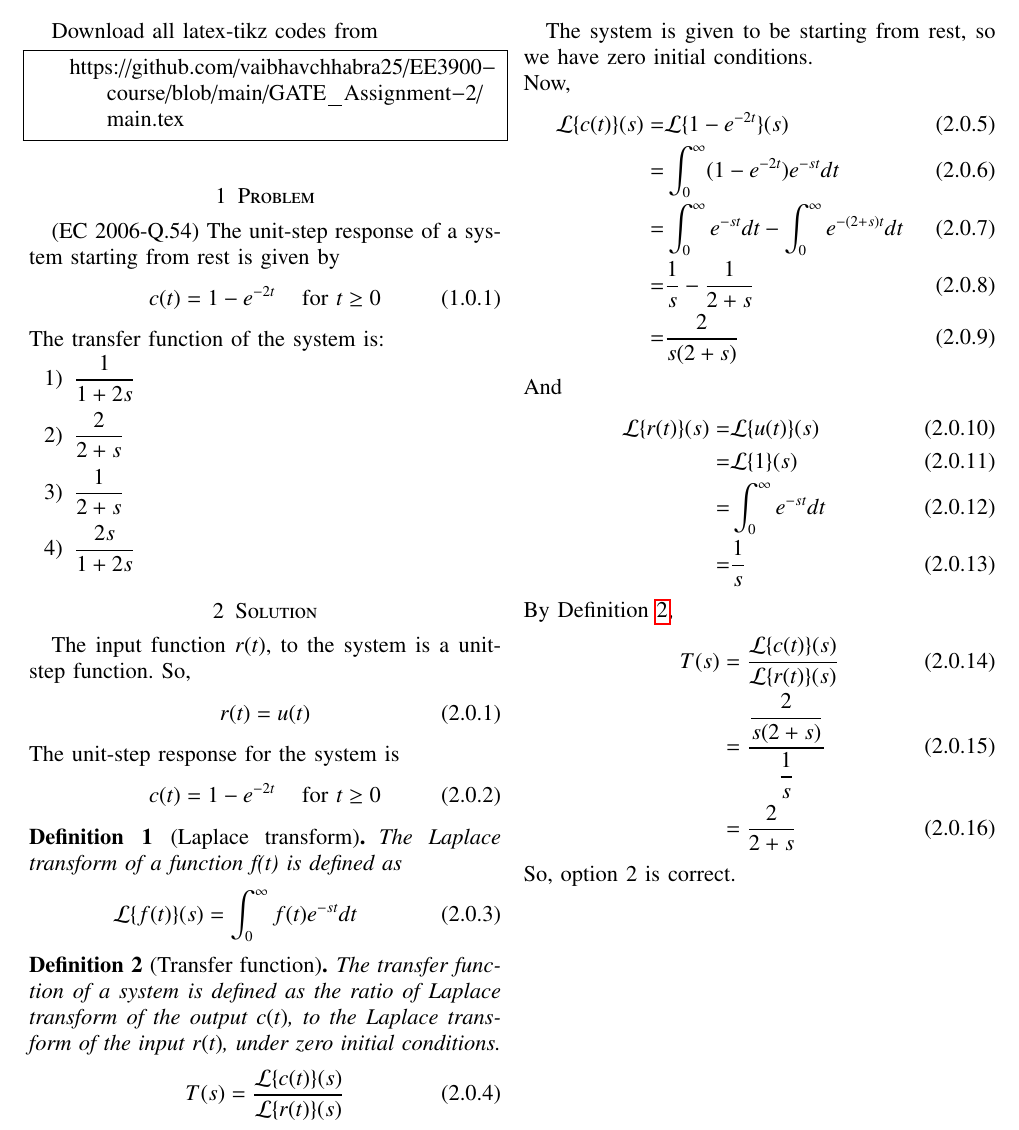
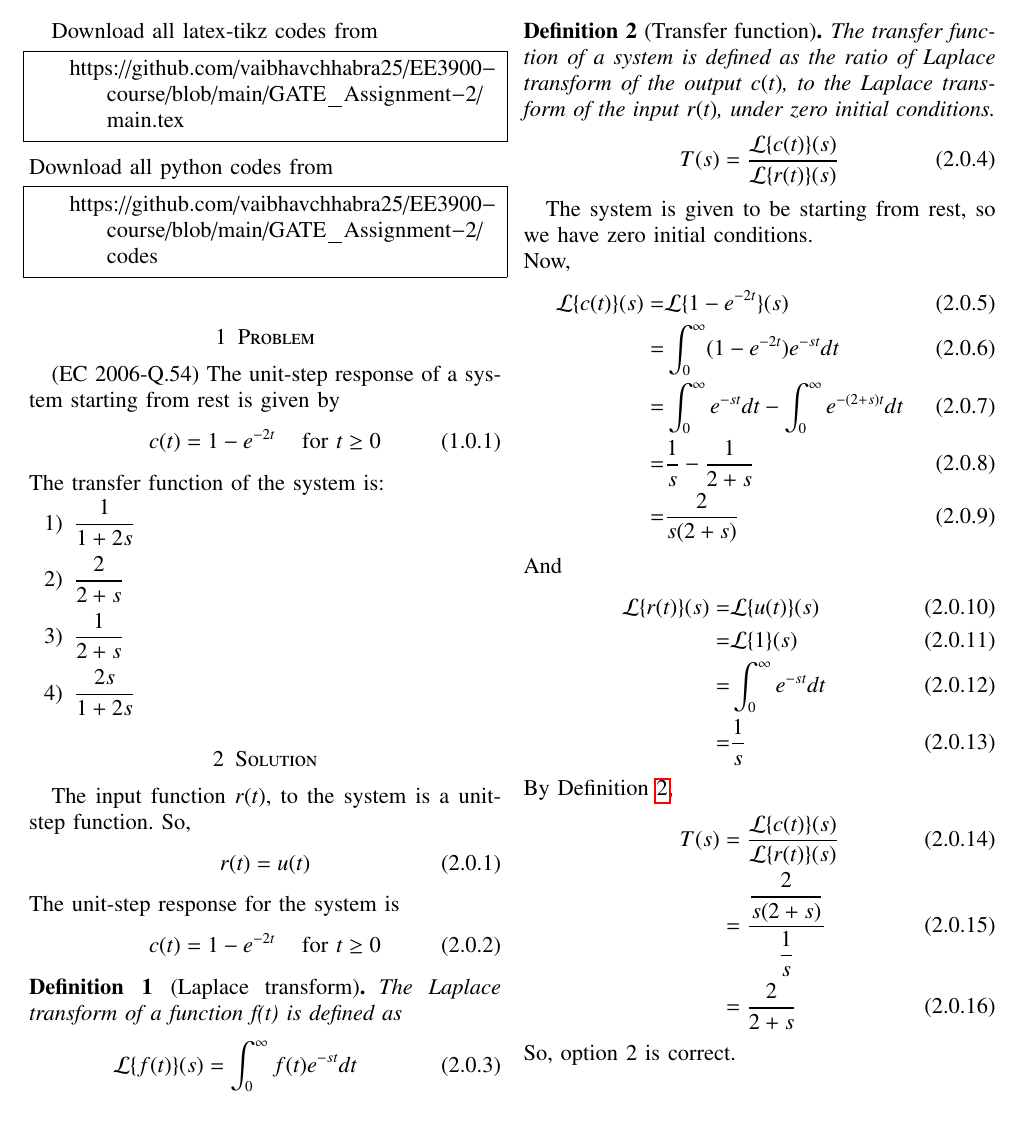
Before and after one commit to vaibhavchhabra25/EE3900-course, a LaTeX problem sheet (Gate_Assignment-2/main.tex): part of the page, cut so that both start at the same text. Compiled offline with pdfLaTeX.

Commit message:
Update main.tex

```diff
--- a/Gate_Assignment-2/main.tex
+++ b/Gate_Assignment-2/main.tex
@@ -134,6 +134,11 @@ Download all latex-tikz codes from
     https://github.com/vaibhavchhabra25/EE3900-course/blob/main/GATE_Assignment-2/main.tex
 \end{lstlisting}
 %
+Download all python codes from
+\begin{lstlisting}
+    https://github.com/vaibhavchhabra25/EE3900-course/blob/main/GATE_Assignment-2/codes
+\end{lstlisting}
+
 \section{Problem}
 (EC 2006-Q.54) The unit-step response of a system starting from rest is given by
 \begin{align}
```
